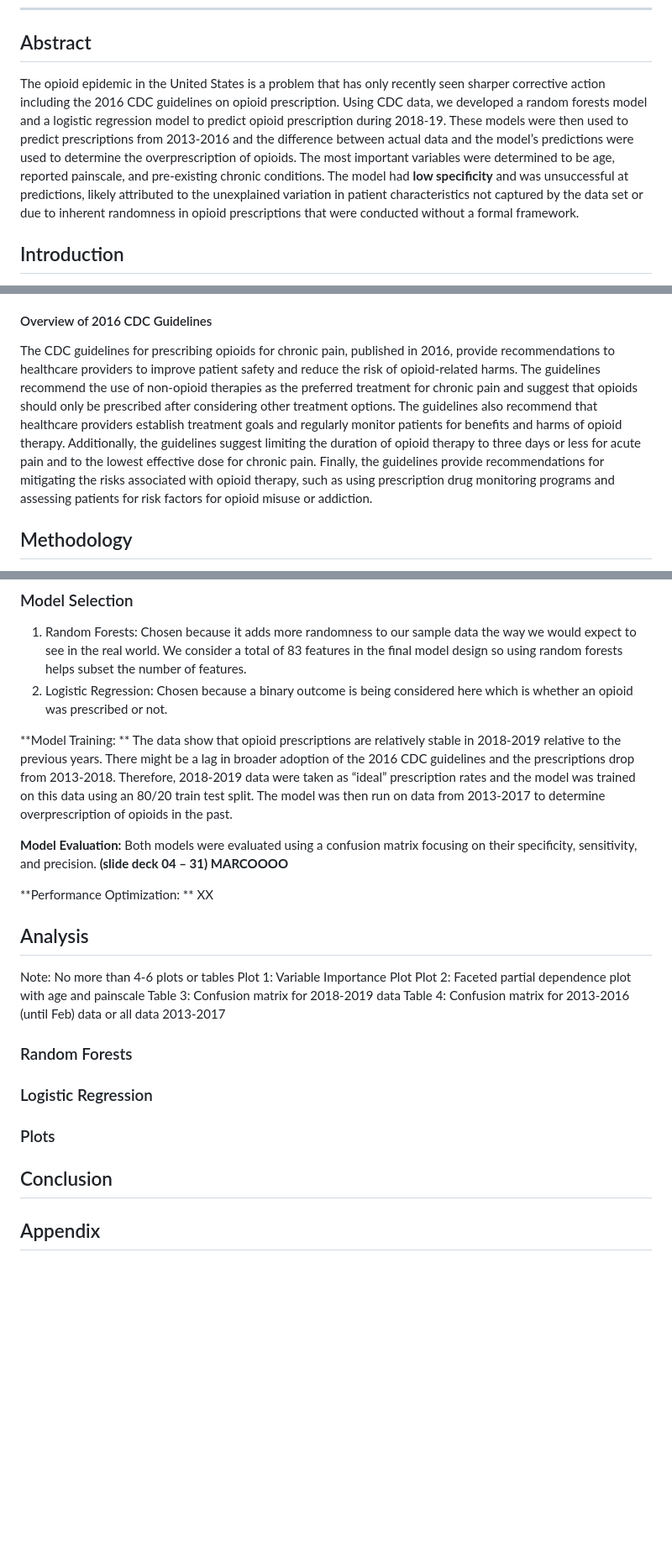
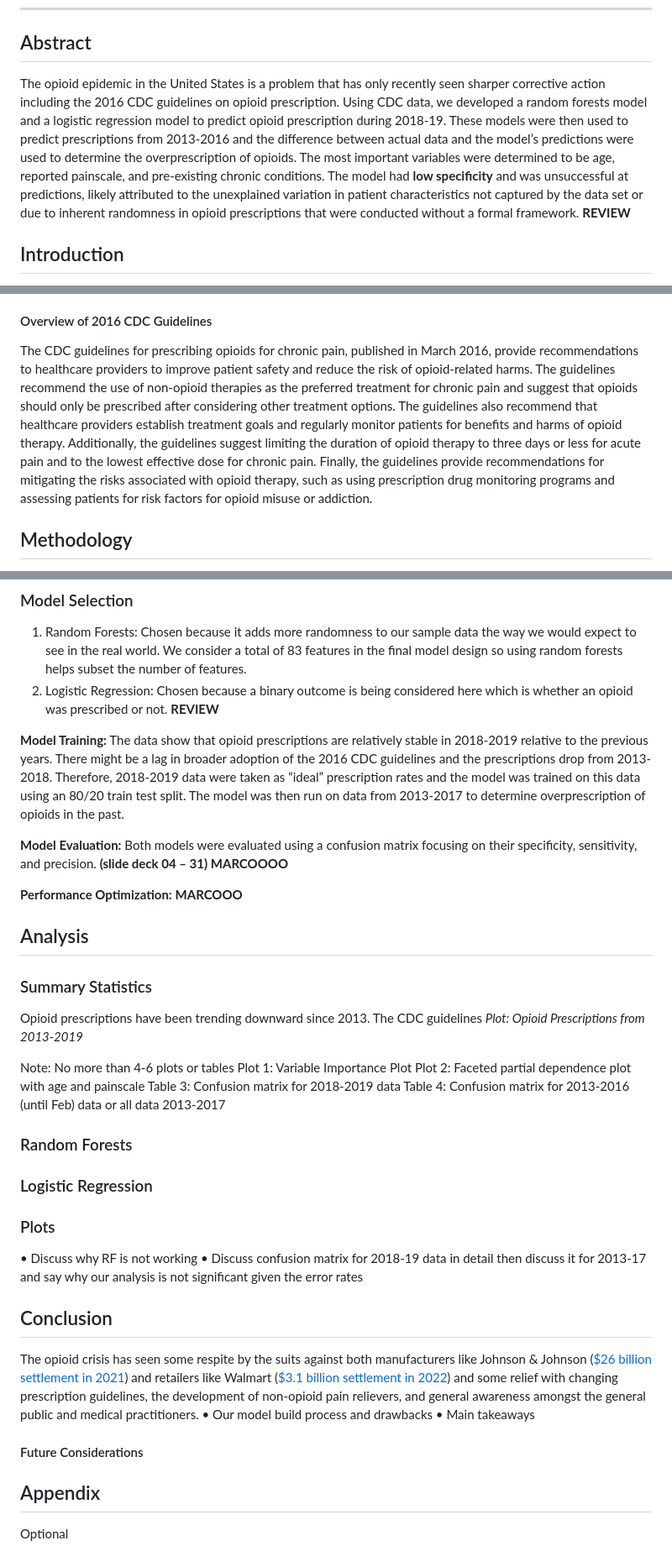
Before and after one commit to pranjalmaheshka/eco395m-sp23-DataMining, a Markdown page: Final-Project/Notes.md, 3 parts joined by grey strips. Shown at 84% size. GitHub-like rendering; blank space fills up the shorter version.

```diff
--- a/Final-Project/Notes.md
+++ b/Final-Project/Notes.md
@@ -5,13 +5,13 @@
 ---
 
 ## Abstract
-The opioid epidemic in the United States is a problem that has only recently seen sharper corrective action including the 2016 CDC guidelines on opioid prescription. Using CDC data, we developed a random forests model and a logistic regression model to predict opioid prescription during 2018-19. These models were then used to predict prescriptions from 2013-2016 and the difference between actual data and the model’s predictions were used to determine the overprescription of opioids. The most important variables were determined to be age, reported painscale, and pre-existing chronic conditions. The model had **low specificity** and was unsuccessful at predictions, likely attributed to the unexplained variation in patient characteristics not captured by the data set or due to inherent randomness in opioid prescriptions that were conducted without a formal framework.
+The opioid epidemic in the United States is a problem that has only recently seen sharper corrective action including the 2016 CDC guidelines on opioid prescription. Using CDC data, we developed a random forests model and a logistic regression model to predict opioid prescription during 2018-19. These models were then used to predict prescriptions from 2013-2016 and the difference between actual data and the model’s predictions were used to determine the overprescription of opioids. The most important variables were determined to be age, reported painscale, and pre-existing chronic conditions. The model had **low specificity** and was unsuccessful at predictions, likely attributed to the unexplained variation in patient characteristics not captured by the data set or due to inherent randomness in opioid prescriptions that were conducted without a formal framework. **REVIEW**
 
 ## Introduction
   The overprescription of opioids has become a growing concern in the United States, with an estimated [1.6 million](https://www.hhs.gov/opioids/statistics/index.html#:~:text=Facts%20about%20Drug%20Overdose,epidemic%20data%20from%20the%20CDC) Americans struggling with opioid addiction. There were over [70,000 opioid overdose related deaths in 2021](https://nida.nih.gov/research-topics/trends-statistics/overdose-death-rates). In 2016, the Centers for Disease Control and Prevention (CDC) released [guidelines](https://www.cdc.gov/mmwr/volumes/65/rr/rr6501e1.htm) for prescribing opioids for chronic pain, aiming to address the issue of overprescription. However, the effectiveness of these guidelines in reducing opioid prescriptions and opioid-related harm is yet to be fully understood. In this project, we will use machine learning models in R to analyze the impact of the 2016 CDC guidelines (treated as the correct standard for prescription in our approach) on opioid prescription rates and the associated harm. We will explore various factors that contribute to overprescription of opioids, such as patient socio-demographics, medical conditions, diagnoses, and treatment characteristics. The goal of this project is to train a model on data after the CDC published new guidelines and then use this model to find the level of over-prescription of opioids in the previous years.
 
 #### Overview of 2016 CDC Guidelines
-The CDC guidelines for prescribing opioids for chronic pain, published in 2016, provide recommendations to healthcare providers to improve patient safety and reduce the risk of opioid-related harms. The guidelines recommend the use of non-opioid therapies as the preferred treatment for chronic pain and suggest that opioids should only be prescribed after considering other treatment options. The guidelines also recommend that healthcare providers establish treatment goals and regularly monitor patients for benefits and harms of opioid therapy. Additionally, the guidelines suggest limiting the duration of opioid therapy to three days or less for acute pain and to the lowest effective dose for chronic pain. Finally, the guidelines provide recommendations for mitigating the risks associated with opioid therapy, such as using prescription drug monitoring programs and assessing patients for risk factors for opioid misuse or addiction.
+The CDC guidelines for prescribing opioids for chronic pain, published in March 2016, provide recommendations to healthcare providers to improve patient safety and reduce the risk of opioid-related harms. The guidelines recommend the use of non-opioid therapies as the preferred treatment for chronic pain and suggest that opioids should only be prescribed after considering other treatment options. The guidelines also recommend that healthcare providers establish treatment goals and regularly monitor patients for benefits and harms of opioid therapy. Additionally, the guidelines suggest limiting the duration of opioid therapy to three days or less for acute pain and to the lowest effective dose for chronic pain. Finally, the guidelines provide recommendations for mitigating the risks associated with opioid therapy, such as using prescription drug monitoring programs and assessing patients for risk factors for opioid misuse or addiction.
 
 
 ## Methodology
@@ -28,15 +28,19 @@ The final data set includes 145,630 observations across 94 variables including 3
 
 ### Model Selection
 1.	Random Forests: Chosen because it adds more randomness to our sample data the way we would expect to see in the real world. We consider a total of 83 features in the final model design so using random forests helps subset the number of features.
-2.	Logistic Regression: Chosen because a binary outcome is being considered here which is whether an opioid was prescribed or not.
+2.	Logistic Regression: Chosen because a binary outcome is being considered here which is whether an opioid was prescribed or not.  **REVIEW**
 
-**Model Training: ** The data show that opioid prescriptions are relatively stable in 2018-2019 relative to the previous years. There might be a lag in broader adoption of the 2016 CDC guidelines and the prescriptions drop from 2013-2018. Therefore, 2018-2019 data were taken as “ideal” prescription rates and the model was trained on this data using an 80/20 train test split. The model was then run on data from 2013-2017 to determine overprescription of opioids in the past.
+**Model Training:** The data show that opioid prescriptions are relatively stable in 2018-2019 relative to the previous years. There might be a lag in broader adoption of the 2016 CDC guidelines and the prescriptions drop from 2013-2018. Therefore, 2018-2019 data were taken as “ideal” prescription rates and the model was trained on this data using an 80/20 train test split. The model was then run on data from 2013-2017 to determine overprescription of opioids in the past.
 
 **Model Evaluation:** Both models were evaluated using a confusion matrix focusing on their specificity, sensitivity, and precision. **(slide deck 04 – 31) MARCOOOO**
 
-**Performance Optimization: ** XX
+**Performance Optimization:** **MARCOOO**
 
 ## Analysis
+### Summary Statistics
+Opioid prescriptions have been trending downward since 2013. The CDC guidelines
+*Plot: Opioid Prescriptions from 2013-2019*
+
 Note: No more than 4-6 plots or tables
 Plot 1: Variable Importance Plot
 Plot 2: Faceted partial dependence plot with age and painscale
@@ -46,7 +50,15 @@ Table 4: Confusion matrix for 2013-2016 (until Feb) data or all data 2013-2017
 ### Random Forests
 ### Logistic Regression
 ### Plots
+•	Discuss why RF is not working
+•	Discuss confusion matrix for 2018-19 data in detail then discuss it for 2013-17 and say why our analysis is not significant given the error rates
 
 ## Conclusion
+The opioid crisis has seen some respite by the suits against both manufacturers like Johnson & Johnson ([$26 billion settlement in 2021]( https://www.naag.org/issues/opioids/)) and retailers like Walmart ([$3.1 billion settlement in 2022]( https://www.nytimes.com/2022/11/15/health/walmart-opioids-settlement.html)) and some relief with changing prescription guidelines, the development of non-opioid pain relievers, and general awareness amongst the general public and medical practitioners.
+•	Our model build process and drawbacks
+•	Main takeaways
+
+#### Future Considerations
 
 ## Appendix
+Optional
```
